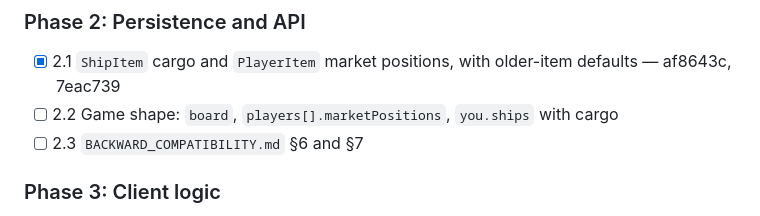
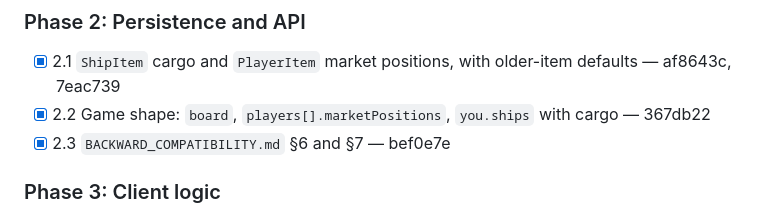
Before and after one commit to quayal/star-trader, a Markdown page: .ai/runs/2026-11-02-e03-s02-deck-board.md, the part around the change. Rendered like a GitHub page.

Commit message:
docs(runs): mark e03-s02-deck-board Phase 2 complete
Co-Authored-By: Claude Opus 5.5 <noreply@anthropic.com>

```diff
--- a/.ai/runs/2026-11-02-e03-s02-deck-board.md
+++ b/.ai/runs/2026-11-02-e03-s02-deck-board.md
@@ -112,8 +112,8 @@ unknown-screen (s08) and stale-poll states behave as S02-9…12 say.
 ### Phase 2: Persistence and API
 
 - [x] 2.1 `ShipItem` cargo and `PlayerItem` market positions, with older-item defaults — af8643c, 7eac739
-- [ ] 2.2 Game shape: `board`, `players[].marketPositions`, `you.ships` with cargo
-- [ ] 2.3 `BACKWARD_COMPATIBILITY.md` §6 and §7
+- [x] 2.2 Game shape: `board`, `players[].marketPositions`, `you.ships` with cargo — 367db22
+- [x] 2.3 `BACKWARD_COMPATIBILITY.md` §6 and §7 — bef0e7e
 
 ### Phase 3: Client logic
 
```
